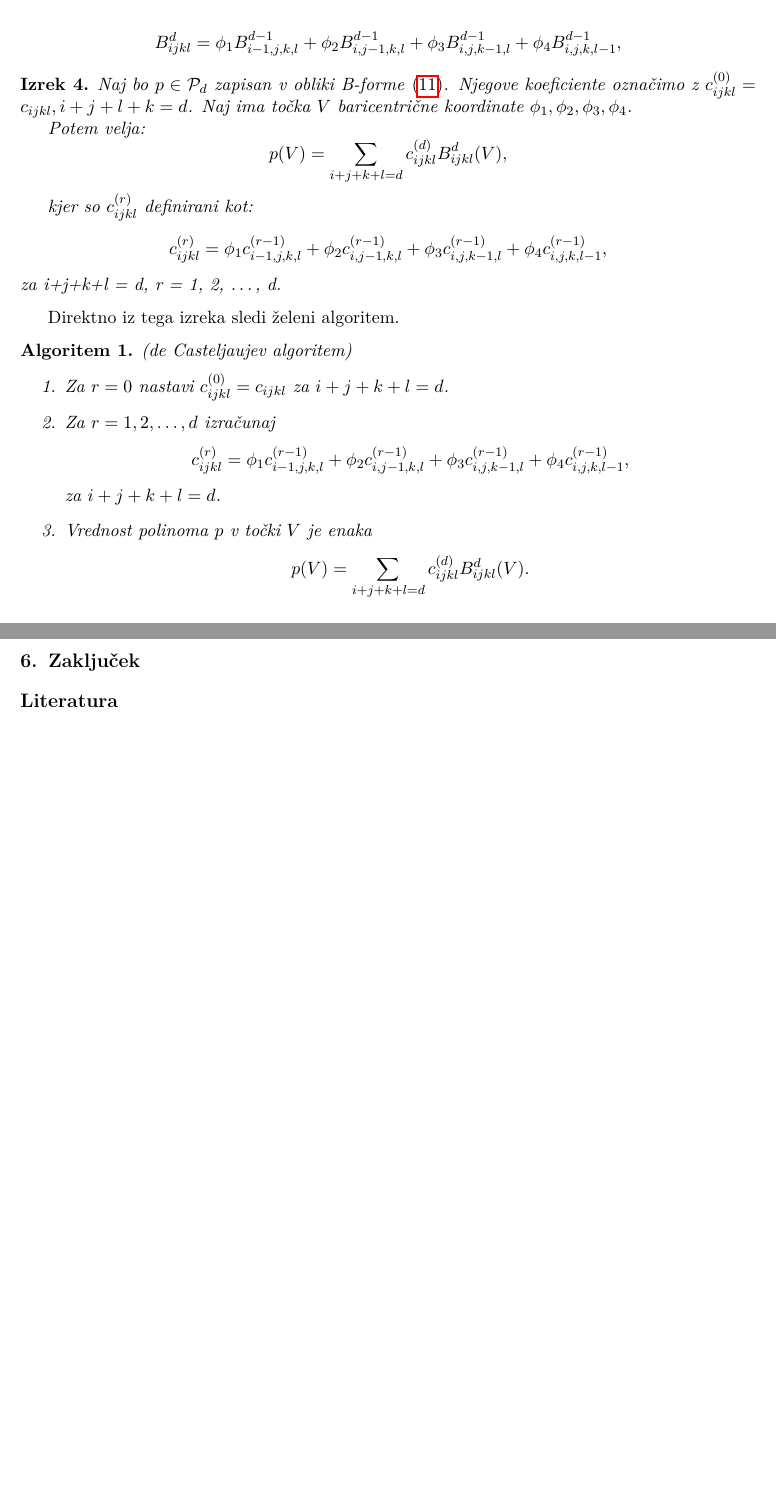
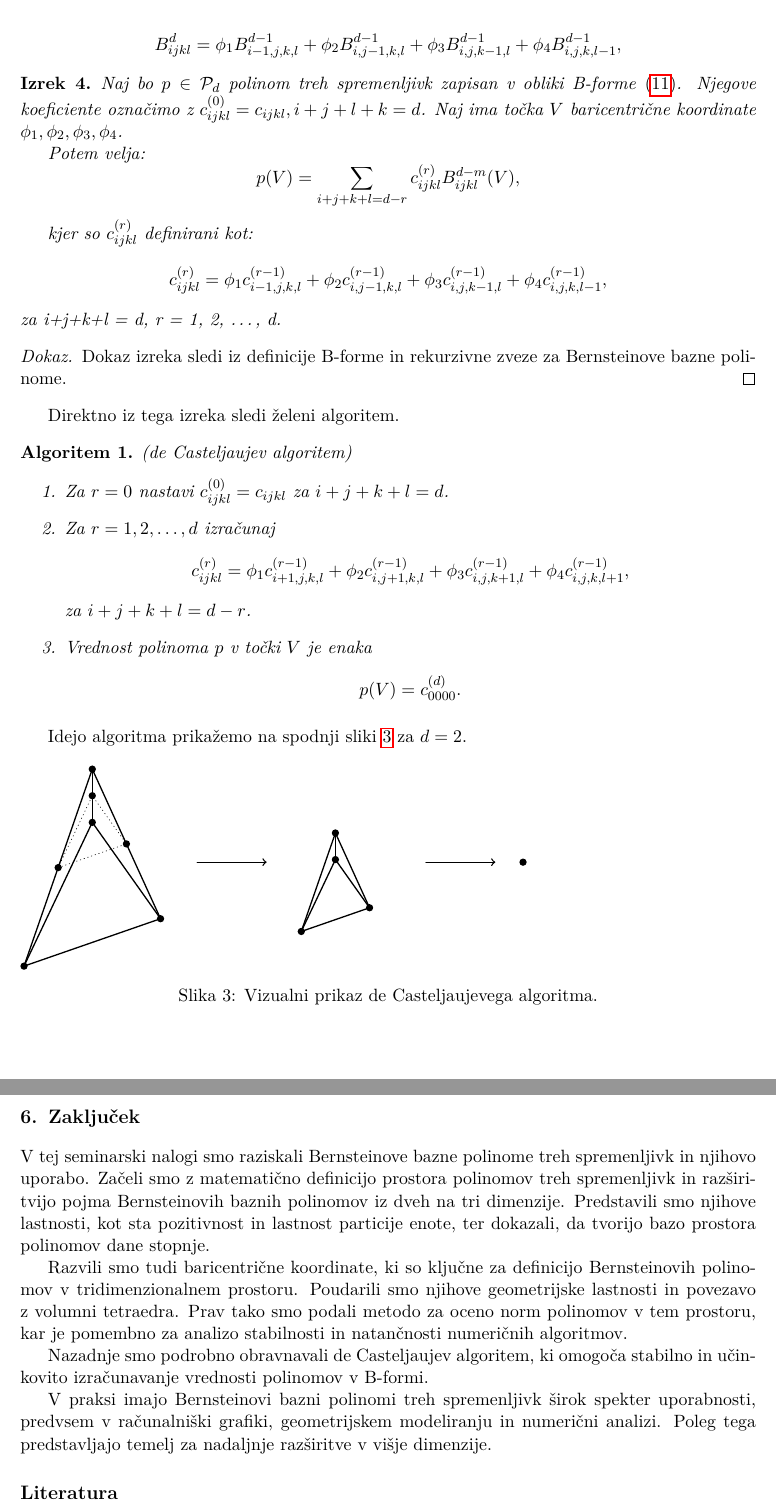
Before and after one commit to Petja-Murnik/Bernstein3d, a LaTeX document (seminarska_zadnja/seminarska_zadnja.tex): two parts of pages 6 and 7 of 7 before the commit and two parts of pages 7 and 8 of 8 after it, joined at a grey line, cut so that both start at the same text, the shorter picture padded with empty space. Compiled offline with pdfLaTeX.

Commit message:
Final version - Nejc

```diff
--- a/seminarska_zadnja/seminarska_zadnja.tex
+++ b/seminarska_zadnja/seminarska_zadnja.tex
@@ -15,6 +15,8 @@
 \usepackage{caption}
 \usepackage{cite}
 \usepackage{tikz}
+\usetikzlibrary{calc}
+\usepackage{tikz-3dplot}
 \usepackage{subcaption} % Required for subfigures
 
 
@@ -541,12 +552,12 @@ V tem razdelku bomo predstavili de Casteljaujev algoritem. Algoritem omogoča u
 \end{align*}
 
 \begin{theorem}
-    Naj bo $p \in \mathcal{P}_d$ zapisan v obliki B-forme \eqref{eq_Bforma}. Njegove koeficiente označimo z $c_{ijkl}^{(0)} = c_{ijkl}, i+j+l+k = d$.
+    Naj bo $p \in \mathcal{P}_d$ polinom treh spremenljivk zapisan v obliki B-forme \eqref{eq_Bforma}. Njegove koeficiente označimo z $c_{ijkl}^{(0)} = c_{ijkl}, i+j+l+k = d$.
     Naj ima točka $V$ baricentrične koordinate $\phi_1, \phi_2, \phi_3, \phi_4$.
 
     Potem velja:
     $$
-    p(V) = \sum_{i+j+k+l = d} c_{ijkl}^{(d)} B_{ijkl}^d(V),
+    p(V) = \sum_{i+j+k+l = d-r} c_{ijkl}^{(r)} B_{ijkl}^{d-m}(V),
     $$
 
     kjer so  $c_{ijkl}^{(r)}$ definirani kot:
@@ -556,6 +567,11 @@ V tem razdelku bomo predstavili de Casteljaujev algoritem. Algoritem omogoča u
     za i+j+k+l = d, r = 1, 2, \ldots, d.
 \end{theorem}
 
+\begin{proof}
+    Dokaz izreka sledi iz definicije B-forme in rekurzivne zveze za Bernsteinove bazne polinome.
+\end{proof}
+
+
 Direktno iz tega izreka sledi želeni algoritem.
 
 \begin{algorithm}{(de Casteljaujev algoritem)}
@@ -563,17 +579,86 @@ Direktno iz tega izreka sledi želeni algoritem.
         \item Za $r = 0$ nastavi $c_{ijkl}^{(0)} = c_{ijkl}$ za $i+j+k+l = d$.
         \item Za $r = 1, 2, \ldots, d$ izračunaj
         \begin{align*}
-            c_{ijkl}^{(r)} = \phi_1 c_{i-1,j,k,l}^{(r-1)} + \phi_2 c_{i,j-1,k,l}^{(r-1)} + \phi_3 c_{i,j,k-1,l}^{(r-1)} + \phi_4 c_{i,j,k,l-1}^{(r-1)},
+            c_{ijkl}^{(r)} = \phi_1 c_{i+1,j,k,l}^{(r-1)} + \phi_2 c_{i,j+1,k,l}^{(r-1)} + \phi_3 c_{i,j,k+1,l}^{(r-1)} + \phi_4 c_{i,j,k,l+1}^{(r-1)},
         \end{align*}
-        za $i+j+k+l = d$.
+        za $i+j+k+l = d-r$.
         \item Vrednost polinoma $p$ v točki $V$ je enaka
         \begin{align*}
-            p(V) = \sum_{i+j+k+l = d} c_{ijkl}^{(d)} B_{ijkl}^d(V).
+            p(V) = c_{0000}^{(d)}.
         \end{align*}
     \end{enumerate}
 \end{algorithm}
 
+Idejo algoritma prikažemo na spodnji sliki \ref{fig:decasteljau} za $d = 2$.
+\begin{figure}[h]
+
+\begin{tikzpicture}[scale=1.5, line join=round, line cap=round]
+
+    % First tetrahedron coordinates (rotated)
+    \coordinate (A) at (0, 0);
+    \coordinate (B) at ({2*cos(10)}, {2*sin(20)});
+    \coordinate (C) at ({1*cos(10)}, {1*sin(20) + 1.732});
+    \coordinate (D) at ({1*cos(10)}, {1*sin(20) + 2.5});
+
+    % Points on edges
+    \coordinate (AD1) at ($(A)!0.5!(D)$);
+    \coordinate (BD1) at ($(B)!0.5!(D)$);
+    \coordinate (CD1) at ($(C)!0.5!(D)$);
+
+    % Draw first tetrahedron
+    \draw[thick] (A) -- (B) -- (C) -- cycle; % Base triangle
+    \draw[thick] (A) -- (D) -- (B); % Side edges
+    \draw[thick] (C) -- (D);
+
+    % Dotted lines
+    \draw[dotted] (AD1) -- (BD1) -- (CD1) -- cycle;
+
+    % Mark all vertices and points
+    \foreach \point in {A, B, C, D, AD1, BD1, CD1} {
+        \fill[black] (\point) circle (1.5pt);
+    }
+
+    % Arrow to second step
+    \draw[->, thick] (2.5, 1.5) -- (3.5, 1.5);
+
+    % Second tetrahedron coordinates (rotated, scaled down, and moved up)
+    \coordinate (A2) at (4, 0.5);
+    \coordinate (B2) at ({4 + cos(10)}, {0.5 + sin(20)});
+    \coordinate (C2) at ({4 + 0.5*cos(10)}, {0.5 + 0.5*sin(20) + 0.866});
+    \coordinate (D2) at ({4 + 0.5*cos(10)}, {0.5 + 0.5*sin(20) + 1.25});
+
+    % Draw second tetrahedron
+    \draw[thick] (A2) -- (B2) -- (C2) -- cycle;
+    \draw[thick] (A2) -- (D2) -- (B2);
+    \draw[thick] (C2) -- (D2);
+
+    % Mark all vertices
+    \foreach \point in {A2, B2, C2, D2} {
+        \fill[black] (\point) circle (1.5pt);
+    }
+
+    % Arrow to final step
+    \draw[->, thick] (5.8, 1.5) -- (6.8, 1.5);
+
+    % Final point
+    \fill[black] (7.2, 1.5) circle (1.5pt);
+
+    \end{tikzpicture}
+    \caption{Vizualni prikaz de Casteljaujevega algoritma.}
+\label{fig:decasteljau}
+\end{figure}
+
 \section{Zaključek}
+
+V tej seminarski nalogi smo raziskali Bernsteinove bazne polinome treh spremenljivk in njihovo uporabo. Začeli smo z matematično definicijo prostora polinomov treh spremenljivk in razširitvijo pojma Bernsteinovih baznih polinomov iz dveh na tri dimenzije. Predstavili smo njihove lastnosti, kot sta pozitivnost in lastnost particije enote, ter dokazali, da tvorijo bazo prostora polinomov dane stopnje.
+
+Razvili smo tudi baricentrične koordinate, ki so ključne za definicijo Bernsteinovih polinomov v tridimenzionalnem prostoru. Poudarili smo njihove geometrijske lastnosti in povezavo z volumni tetraedra. Prav tako smo podali metodo za oceno norm polinomov v tem prostoru, kar je pomembno za analizo stabilnosti in natančnosti numeričnih algoritmov.
+
+Nazadnje smo podrobno obravnavali de Casteljaujev algoritem, ki omogoča stabilno in učinkovito izračunavanje vrednosti polinomov v B-formi.
+
+V praksi imajo Bernsteinovi bazni polinomi treh spremenljivk širok spekter uporabnosti, predvsem v računalniški grafiki, geometrijskem modeliranju in numerični analizi. Poleg tega predstavljajo temelj za nadaljnje razširitve v višje dimenzije.
+
+
 
 
 
```
Also changed, not shown: seminarska_zadnja/bernstein_d1.pdf (added), seminarska_zadnja/bernstein_d1.png (added), seminarska_zadnja/seminarska_zadnja.pdf, seminarska_zadnja/with title.png (added), seminarska_zadnja/seminarska_zadnja.tex (9 more changed lines), 2 other files.
